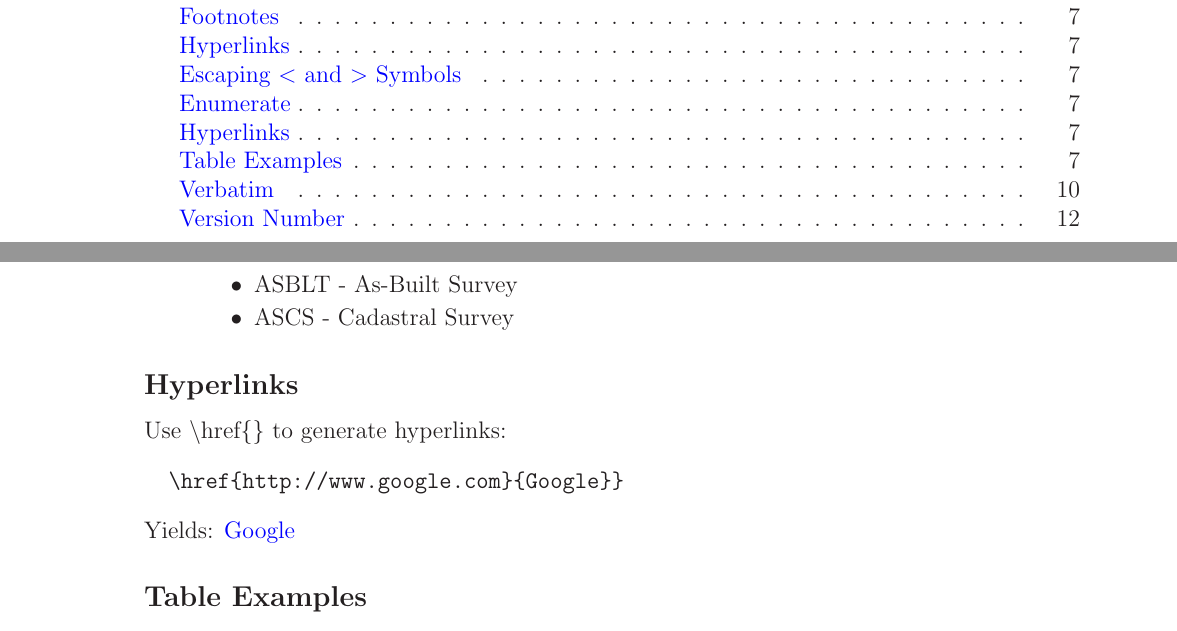
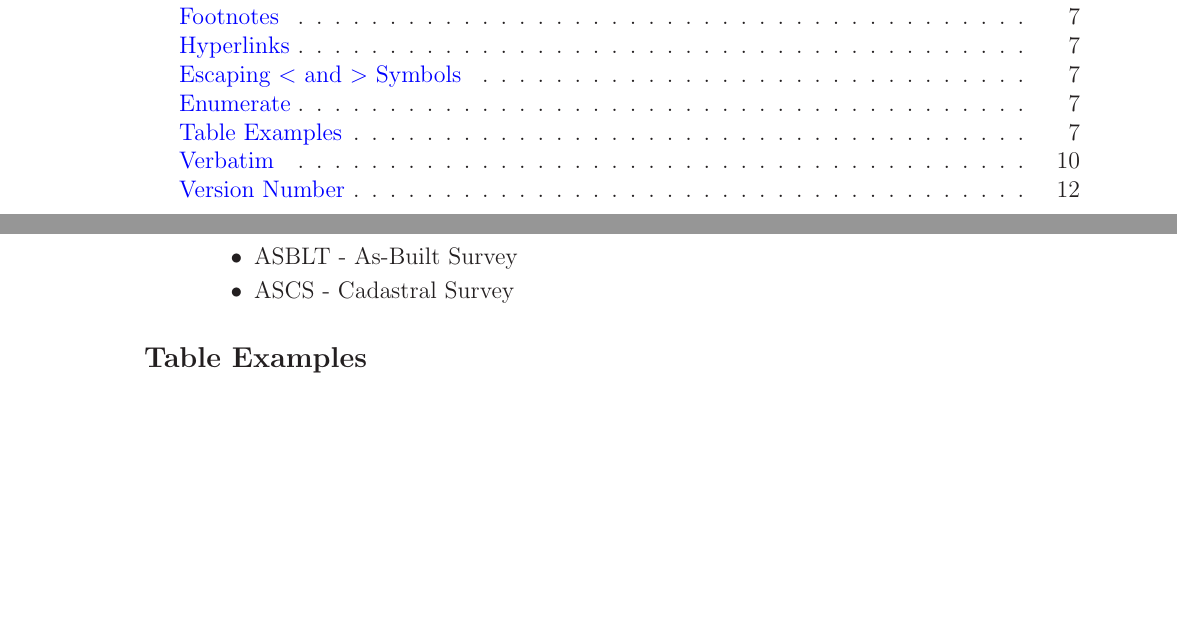
Before and after one commit to marcilr/tex-template, a LaTeX paper (template.tex): two parts of pages 2 and 7 of 13, joined at a grey line, cut so that both start at the same text, the shorter picture padded with empty space. Compiled offline with LaTeX, dvips and Ghostscript.

Commit message:
Migrated Hyperlinks to tex-template/00SECTIONS/examples/hyperlinks.tex

```diff
--- a/template.tex
+++ b/template.tex
@@ -273,18 +273,6 @@ pdfkeywords={LaTeX Examples}
 \input{00SECTIONS/introduction.tex}        %% Introduction
 \input{00SECTIONS/questions.tex}           %% Questions
 \input{00SECTIONS/examples/examples.tex}   %% Examples
-
-%% ====================== Hyperlinks ======================
-%% ====================== Hyperlinks ======================
-\subsection{Hyperlinks}
-Use $\backslash$href\{\} to generate hyperlinks:
-
-\begin{verbatim}
-  \href{http://www.google.com}{Google}}
-\end{verbatim}
-
-\noindent Yields: \href{http://www.google.com}{Google}
-
 
 %% ================ Table Examples ================
 %% ================ Table Examples ================
```
